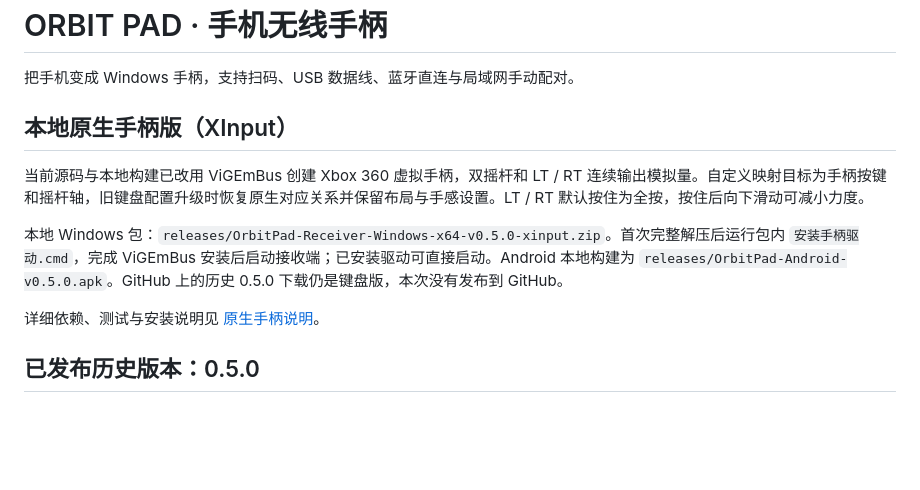
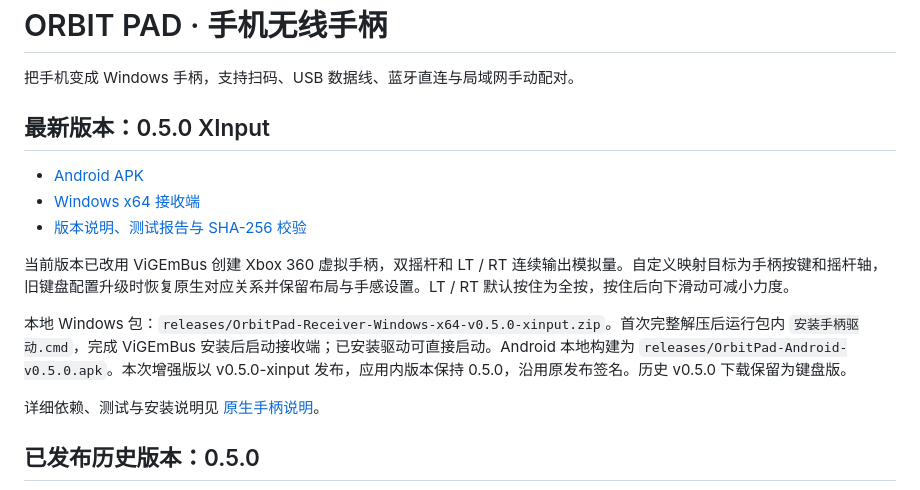
Before and after one commit to OYLT/Orbit-Pad, a Markdown page: README.md, the part around the change. Rendered like a GitHub page; blank space fills up the shorter version.

Commit message:
Publish XInput release download links and test evidence

```diff
--- a/README.md
+++ b/README.md
@@ -2,11 +2,16 @@
 
 把手机变成 Windows 手柄，支持扫码、USB 数据线、蓝牙直连与局域网手动配对。
 
-## 本地原生手柄版（XInput）
+## 最新版本：0.5.0 XInput
 
-当前源码与本地构建已改用 ViGEmBus 创建 Xbox 360 虚拟手柄，双摇杆和 LT / RT 连续输出模拟量。自定义映射目标为手柄按键和摇杆轴，旧键盘配置升级时恢复原生对应关系并保留布局与手感设置。LT / RT 默认按住为全按，按住后向下滑动可减小力度。
+- [Android APK](https://github.com/OYLT/Orbit-Pad/releases/download/v0.5.0-xinput/OrbitPad-Android-v0.5.0.apk)
+- [Windows x64 接收端](https://github.com/OYLT/Orbit-Pad/releases/download/v0.5.0-xinput/OrbitPad-Receiver-Windows-x64-v0.5.0-xinput.zip)
+- [版本说明、测试报告与 SHA-256 校验](https://github.com/OYLT/Orbit-Pad/releases/tag/v0.5.0-xinput)
 
-本地 Windows 包：`releases/OrbitPad-Receiver-Windows-x64-v0.5.0-xinput.zip`。首次完整解压后运行包内 `安装手柄驱动.cmd`，完成 ViGEmBus 安装后启动接收端；已安装驱动可直接启动。Android 本地构建为 `releases/OrbitPad-Android-v0.5.0.apk`。GitHub 上的历史 0.5.0 下载仍是键盘版，本次没有发布到 GitHub。
+
+当前版本已改用 ViGEmBus 创建 Xbox 360 虚拟手柄，双摇杆和 LT / RT 连续输出模拟量。自定义映射目标为手柄按键和摇杆轴，旧键盘配置升级时恢复原生对应关系并保留布局与手感设置。LT / RT 默认按住为全按，按住后向下滑动可减小力度。
+
+本地 Windows 包：`releases/OrbitPad-Receiver-Windows-x64-v0.5.0-xinput.zip`。首次完整解压后运行包内 `安装手柄驱动.cmd`，完成 ViGEmBus 安装后启动接收端；已安装驱动可直接启动。Android 本地构建为 `releases/OrbitPad-Android-v0.5.0.apk`。本次增强版以 v0.5.0-xinput 发布，应用内版本保持 0.5.0，沿用原发布签名。历史 v0.5.0 下载保留为键盘版。
 
 详细依赖、测试与安装说明见 [原生手柄说明](docs/NATIVE-GAMEPAD.md)。
 
```
Also changed, not shown: docs/NATIVE-GAMEPAD-TEST-REPORT.md (+1 -1 lines), docs/NATIVE-GAMEPAD.md (+2 -2 lines).
